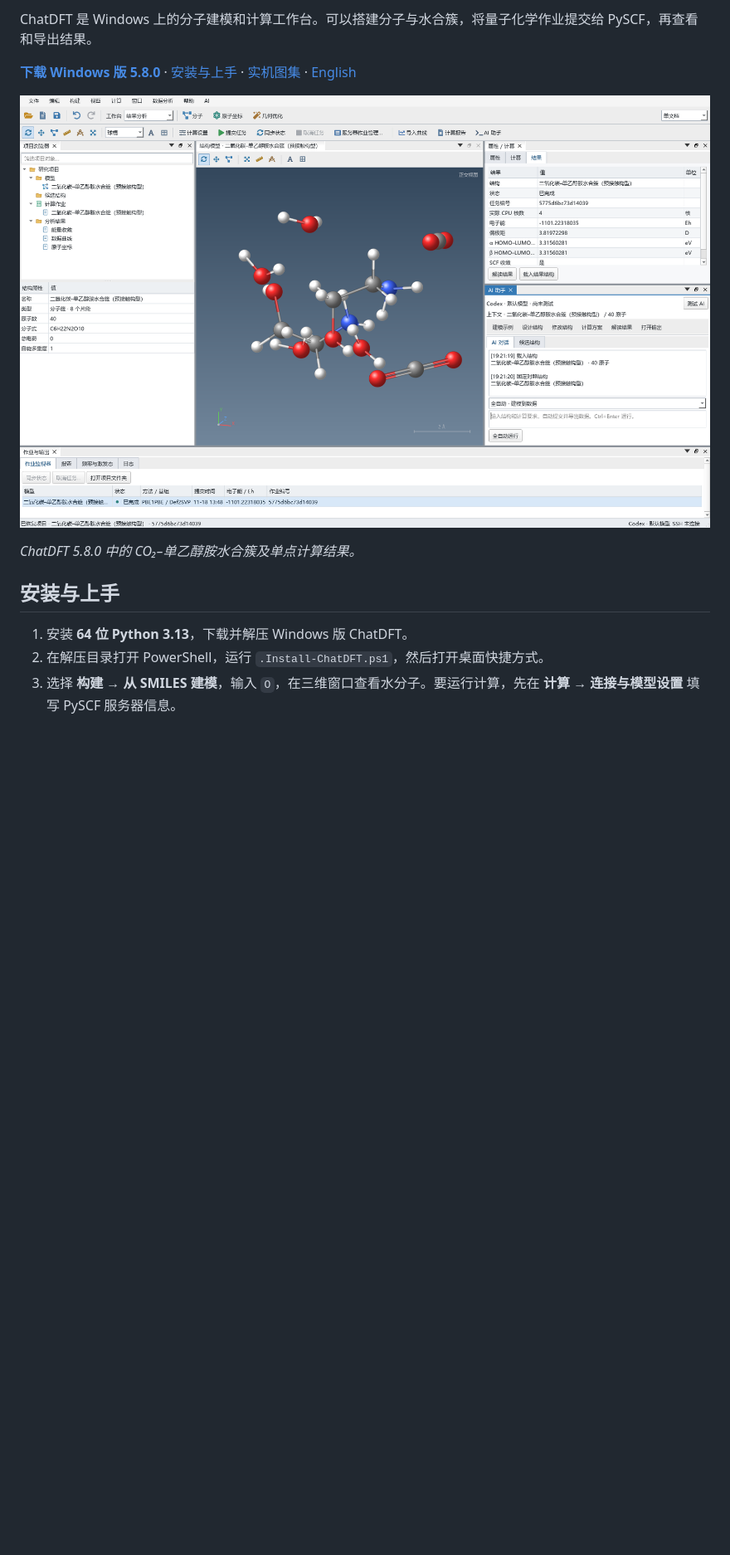
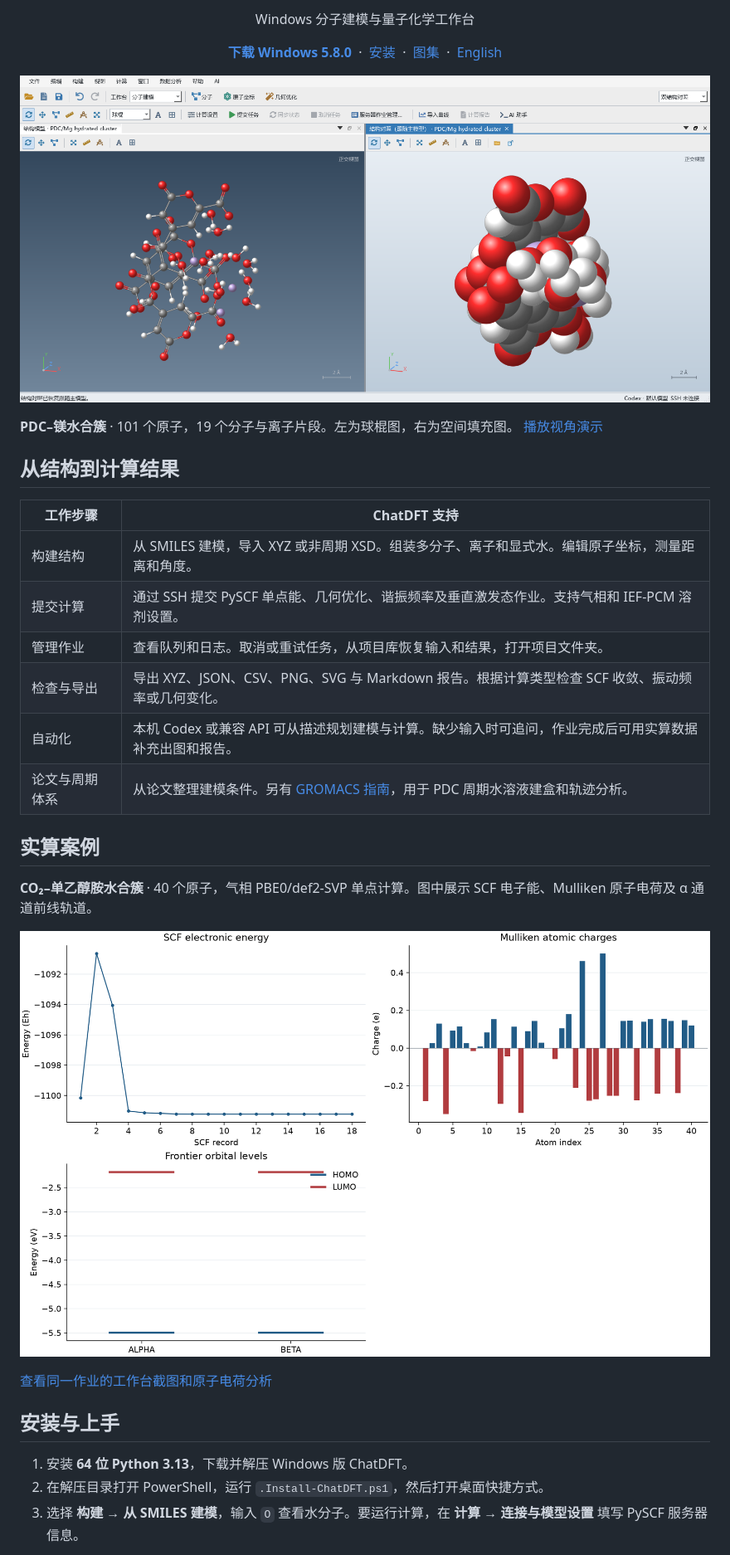
Before and after one commit to shaoyinzi654-source/ChatDFT, a Markdown page: README.md, the part around one of its changes. Shown at 83% size. Drawn GitHub-style; pictures changed too: docs/images/pdc-dual-view.png (added); blank space fills up the shorter version.

```diff
--- a/README.md
+++ b/README.md
@@ -2,15 +2,39 @@
 
-ChatDFT 是 Windows 上的分子建模和计算工作台。可以搭建分子与水合簇，将量子化学作业提交给 PySCF，再查看和导出结果。
+<p align="center">Windows 分子建模与量子化学工作台</p>
 
-[**下载 Windows 版 5.8.0**](https://github.com/shaoyinzi654-source/ChatDFT/releases/download/v5.8.0-standalone/ChatDFT-Standalone-5.8.0-Windows.zip) · [安装与上手](#安装与上手) · [实机图集](docs/gallery.md) · [English](README.en.md)
+<p align="center">
+  <strong><a href="https://github.com/shaoyinzi654-source/ChatDFT/releases/download/v5.8.0-standalone/ChatDFT-Standalone-5.8.0-Windows.zip">下载 Windows 5.8.0</a></strong>
+  &nbsp;·&nbsp; <a href="#安装与上手">安装</a>
+  &nbsp;·&nbsp; <a href="docs/gallery.md">图集</a>
+  &nbsp;·&nbsp; <a href="README.en.md">English</a>
+</p>
 
-[![ChatDFT 5.8.0 工作台。中央为 CO₂–单乙醇胺水合簇，右侧为计算结果，底部为作业列表。](docs/images/workbench-5.8.png)](docs/images/workbench-5.8.png)
+[![同一个 PDC–镁水合簇在 ChatDFT 的两个视窗中显示为球棍图和空间填充图。](docs/images/pdc-dual-view.png)](docs/gallery.md#视角演示)
 
-*ChatDFT 5.8.0 中的 CO₂–单乙醇胺水合簇及单点计算结果。*
+**PDC–镁水合簇** · 101 个原子，19 个分子与离子片段。左为球棍图，右为空间填充图。 [播放视角演示](docs/gallery.md#视角演示)
+
+## 从结构到计算结果
+
+| 工作步骤 | ChatDFT 支持 |
+| --- | --- |
+| 构建结构 | 从 SMILES 建模，导入 XYZ 或非周期 XSD。组装多分子、离子和显式水。编辑原子坐标，测量距离和角度。 |
+| 提交计算 | 通过 SSH 提交 PySCF 单点能、几何优化、谐振频率及垂直激发态作业。支持气相和 IEF-PCM 溶剂设置。 |
+| 管理作业 | 查看队列和日志。取消或重试任务，从项目库恢复输入和结果，打开项目文件夹。 |
+| 检查与导出 | 导出 XYZ、JSON、CSV、PNG、SVG 与 Markdown 报告。根据计算类型检查 SCF 收敛、振动频率或几何变化。 |
+| 自动化 | 本机 Codex 或兼容 API 可从描述规划建模与计算。缺少输入时可追问，作业完成后可用实算数据补充出图和报告。 |
+| 论文与周期体系 | 从论文整理建模条件。另有 [GROMACS 指南](standalone/PDC-MD-GUIDE.md)，用于 PDC 周期水溶液建盒和轨迹分析。 |
+
+## 实算案例
+
+**CO₂–单乙醇胺水合簇** · 40 个原子，气相 PBE0/def2-SVP 单点计算。图中展示 SCF 电子能、Mulliken 原子电荷及 α 通道前线轨道。
+
+[![CO₂–单乙醇胺水合簇的计算结果，包括 SCF 电子能、Mulliken 原子电荷和前线轨道能级。](docs/images/calculation-output.png)](docs/gallery.md#计算与分析)
+
+[查看同一作业的工作台截图和原子电荷分析](docs/gallery.md#计算与分析)
 
 ## 安装与上手
 
 1. 安装 **64 位 Python 3.13**，下载并解压 Windows 版 ChatDFT。
 2. 在解压目录打开 PowerShell，运行 `.Install-ChatDFT.ps1`，然后打开桌面快捷方式。
-3. 选择 **构建 → 从 SMILES 建模**，输入 `O`，在三维窗口查看水分子。要运行计算，先在 **计算 → 连接与模型设置** 填写 PySCF 服务器信息。
+3. 选择 **构建 → 从 SMILES 建模**，输入 `O` 查看水分子。要运行计算，在 **计算 → 连接与模型设置** 填写 PySCF 服务器信息。
 
```
Also changed, not shown: other parts of README.md (+10 -16 lines), README.en.md (+40 -22 lines), docs/gallery.md (+14 -2 lines), 3 other files.
